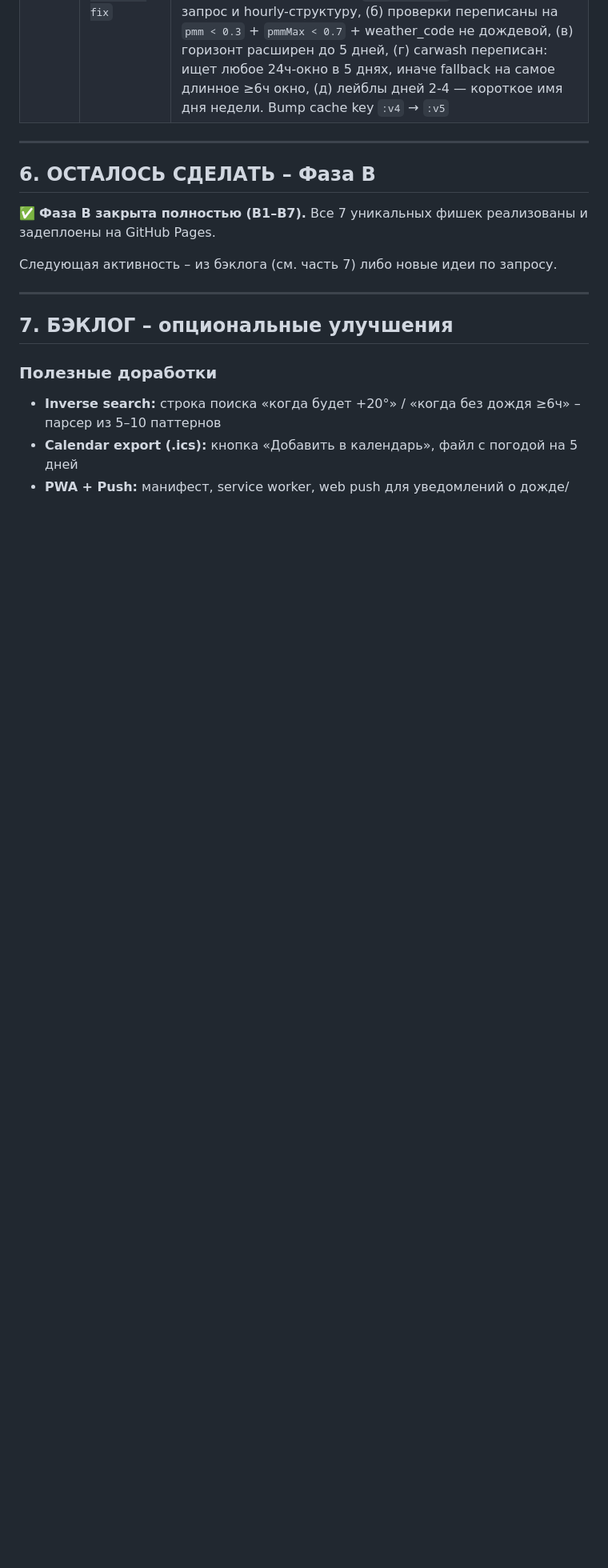
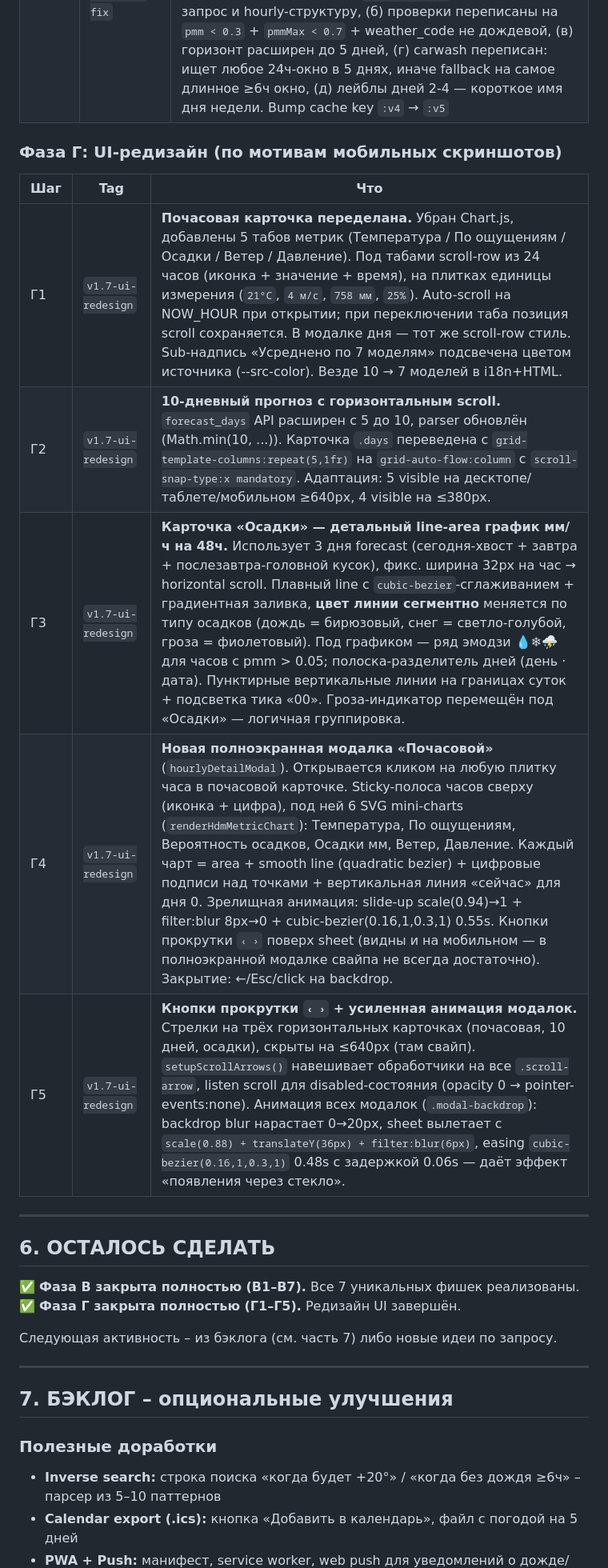
Before and after one commit to meteo-star/kharkiv-weather, a Markdown page: PROJECT_STATUS.md, the part around one of its changes. Shown at 80% size. Rendered like a GitHub page; blank space fills up the shorter version.

```diff
--- a/PROJECT_STATUS.md
+++ b/PROJECT_STATUS.md
@@ -165,11 +167,22 @@
 | В7 | `v1.6-accuracy` | **Самооценка точности источников** – при каждом fetch сохраняем предсказания на +1/+2 дня от 7 моделей, когда дата наступает – заполняем `actual` из `avg[0]`. MAE по tempMax/tempMin/precip → таблица-рейтинг с цветными барами, 🏆-бейдж на самой точной модели в карточке выбора источника. Плюс UX-перепорядок: hourly-chart и 5-дневка подняты сразу после astro-row; astro-photo опущен ниже климата; accuracy-карточка стоит прямо перед sources-card. Частицы фона: 13 штук с 5 разными траекториями (вверх, вниз, диагональ в обе стороны, зигзаг) |
 | Hotfix | `v1.6.1-activity-fix` | **Окна возможностей теперь работают корректно.** Раньше: проверка `precipitation_probability < N%` усреднялась по 7 моделям, что дало bias – если 2 из 7 моделей прогнозировали дождь, среднее 23% выглядело как «сухо» и активности рекомендовались под дождём. Плюс горизонт был всего 48ч – суббота не попадала в поиск. Фикс: (а) добавлен `precipitation` (мм/ч) в API-запрос и hourly-структуру, (б) проверки переписаны на `pmm < 0.3` + `pmmMax < 0.7` + weather_code не дождевой, (в) горизонт расширен до 5 дней, (г) carwash переписан: ищет любое 24ч-окно в 5 днях, иначе fallback на самое длинное ≥6ч окно, (д) лейблы дней 2-4 — короткое имя дня недели. Bump cache key `:v4` → `:v5` |
 
+### Фаза Г: UI-редизайн (по мотивам мобильных скриншотов)
+
+| Шаг | Tag | Что |
+|---|---|---|
+| Г1 | `v1.7-ui-redesign` | **Почасовая карточка переделана.** Убран Chart.js, добавлены 5 табов метрик (Температура / По ощущениям / Осадки / Ветер / Давление). Под табами scroll-row из 24 часов (иконка + значение + время), на плитках единицы измерения (`21°C`, `4 м/с`, `758 мм`, `25%`). Auto-scroll на NOW_HOUR при открытии; при переключении таба позиция scroll сохраняется. В модалке дня — тот же scroll-row стиль. Sub-надпись «Усреднено по 7 моделям» подсвечена цветом источника (--src-color). Везде 10 → 7 моделей в i18n+HTML. |
+| Г2 | `v1.7-ui-redesign` | **10-дневный прогноз с горизонтальным scroll.** `forecast_days` API расширен с 5 до 10, parser обновлён (Math.min(10, ...)). Карточка `.days` переведена с `grid-template-columns:repeat(5,1fr)` на `grid-auto-flow:column` с `scroll-snap-type:x mandatory`. Адаптация: 5 visible на десктопе/таблете/мобильном ≥640px, 4 visible на ≤380px. |
+| Г3 | `v1.7-ui-redesign` | **Карточка «Осадки» — детальный line-area график мм/ч на 48ч.** Использует 3 дня forecast (сегодня-хвост + завтра + послезавтра-головной кусок), фикс. ширина 32px на час → horizontal scroll. Плавный line с `cubic-bezier`-сглаживанием + градиентная заливка, **цвет линии сегментно** меняется по типу осадков (дождь = бирюзовый, снег = светло-голубой, гроза = фиолетовый). Под графиком — ряд эмодзи 💧❄⛈ для часов с pmm > 0.05; полоска-разделитель дней (день · дата). Пунктирные вертикальные линии на границах суток + подсветка тика «00». Гроза-индикатор перемещён под «Осадки» — логичная группировка. |
+| Г4 | `v1.7-ui-redesign` | **Новая полноэкранная модалка «Почасовой»** (`hourlyDetailModal`). Открывается кликом на любую плитку часа в почасовой карточке. Sticky-полоса часов сверху (иконка + цифра), под ней 6 SVG mini-charts (`renderHdmMetricChart`): Температура, По ощущениям, Вероятность осадков, Осадки мм, Ветер, Давление. Каждый чарт = area + smooth line (quadratic bezier) + цифровые подписи над точками + вертикальная линия «сейчас» для дня 0. Зрелищная анимация: slide-up scale(0.94)→1 + filter:blur 8px→0 + cubic-bezier(0.16,1,0.3,1) 0.55s. Кнопки прокрутки `‹ ›` поверх sheet (видны и на мобильном — в полноэкранной модалке свайпа не всегда достаточно). Закрытие: ←/Esc/click на backdrop. |
+| Г5 | `v1.7-ui-redesign` | **Кнопки прокрутки `‹ ›` + усиленная анимация модалок.** Стрелки на трёх горизонтальных карточках (почасовая, 10 дней, осадки), скрыты на ≤640px (там свайп). `setupScrollArrows()` навешивает обработчики на все `.scroll-arrow`, listen scroll для disabled-состояния (opacity 0 → pointer-events:none). Анимация всех модалок (`.modal-backdrop`): backdrop blur нарастает 0→20px, sheet вылетает с `scale(0.88) + translateY(36px) + filter:blur(6px)`, easing `cubic-bezier(0.16,1,0.3,1)` 0.48s с задержкой 0.06s — даёт эффект «появления через стекло». |
+
 ---
 
-## 6. ОСТАЛОСЬ СДЕЛАТЬ – Фаза В
+## 6. ОСТАЛОСЬ СДЕЛАТЬ
 
-✅ **Фаза В закрыта полностью (В1–В7).** Все 7 уникальных фишек реализованы и задеплоены на GitHub Pages.
+✅ **Фаза В закрыта полностью (В1–В7).** Все 7 уникальных фишек реализованы.
+✅ **Фаза Г закрыта полностью (Г1–Г5).** Редизайн UI завершён.
 
 Следующая активность – из бэклога (см. часть 7) либо новые идеи по запросу.
 
```
Also changed, not shown: other parts of PROJECT_STATUS.md (+11 -9 lines).
